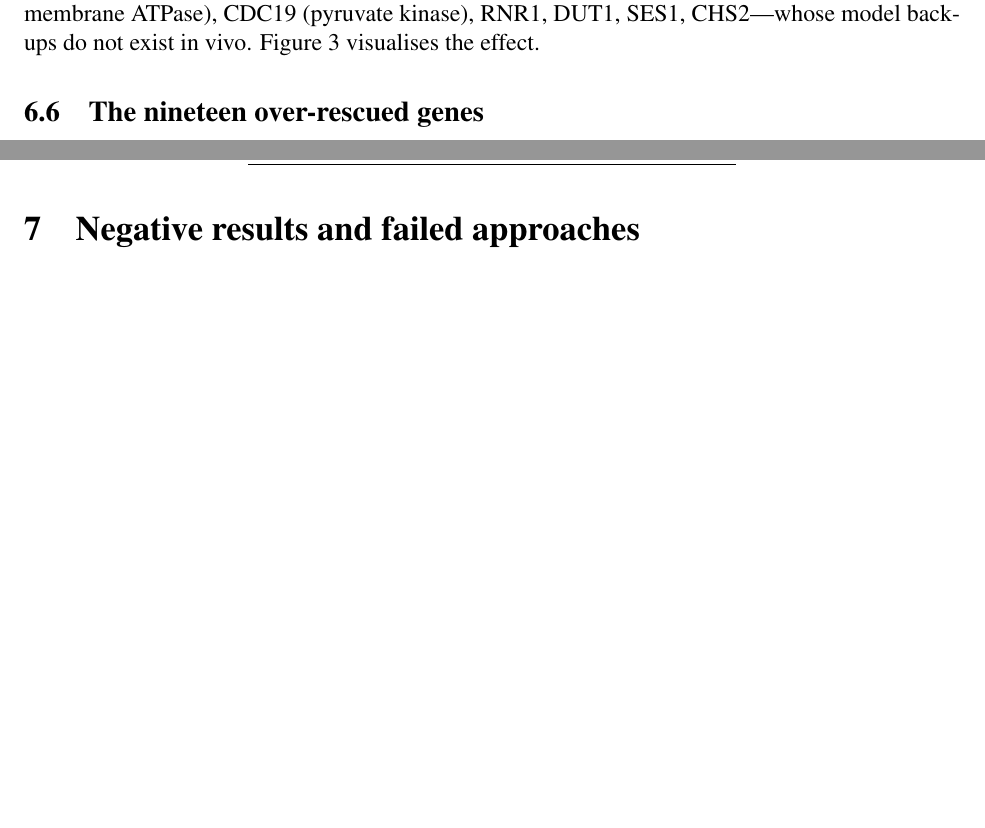
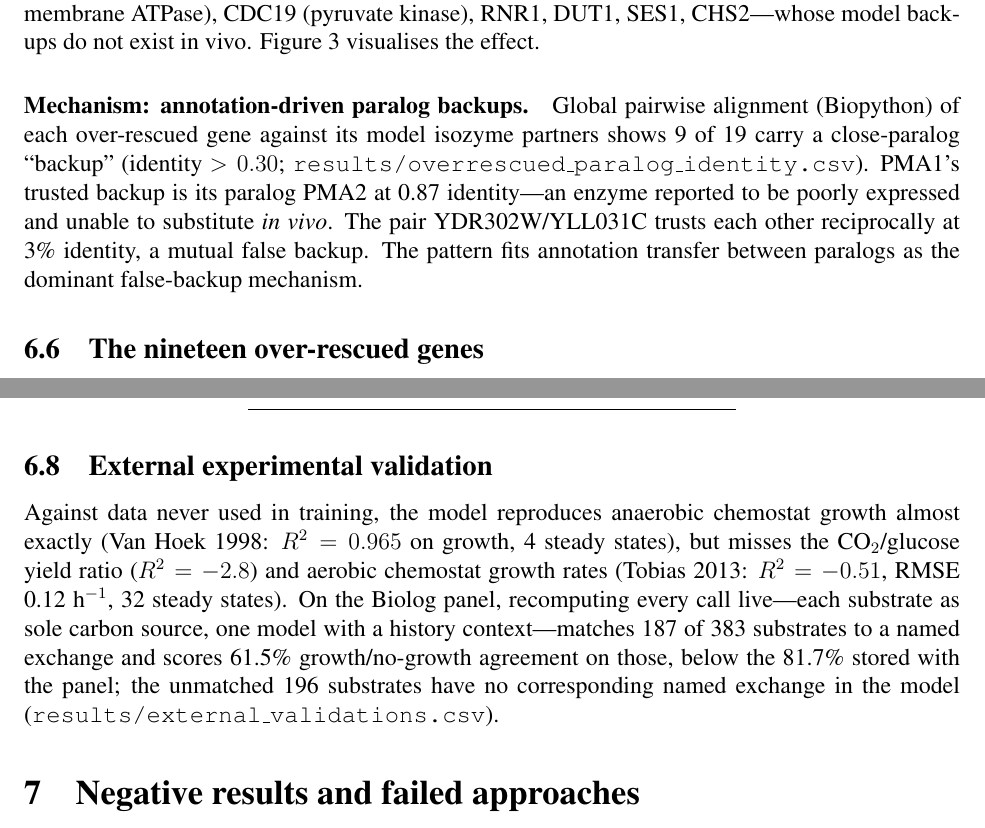
Before and after one commit to uditakankananonononono/mega27-05-yeast-metabolic-twin, a LaTeX paper (paper/main.tex): two parts of pages 11 and 16 of 50 before the commit and two parts of pages 11 and 17 of 51 after it, joined at a grey line, cut so that both start at the same text, the shorter picture padded with empty space. Compiled offline with pdfLaTeX.

Commit message:
Paper: external validation datasets/results, paralog mechanism, tools+dataset manifest (51pp)

```diff
--- a/paper/main.tex
+++ b/paper/main.tex
@@ -423,6 +432,15 @@ Figure~\ref{fig:overrescue} visualises the effect.
 backups at 13$\times$ the rate of FBA-caught essentials.}
 \label{fig:overrescue}
 \end{figure}
+\paragraph{Mechanism: annotation-driven paralog backups.}
+Global pairwise alignment (Biopython) of each over-rescued gene against
+its model isozyme partners shows 9 of 19 carry a close-paralog
+``backup'' (identity $>0.30$; \texttt{results/overrescued\_paralog\_identity.csv}).
+PMA1's trusted backup is its paralog PMA2 at 0.87 identity---an enzyme
+reported to be poorly expressed and unable to substitute \emph{in vivo}.
+The pair YDR302W/YLL031C trusts each other reciprocally at 3\% identity,
+a mutual false backup. The pattern fits annotation transfer between
+paralogs as the dominant false-backup mechanism.
 \subsection{The nineteen over-rescued genes}
 \label{sec:nineteen}
 Table~\ref{tab:overrescued} names every essential gene whose model
@@ -522,6 +540,19 @@ growth simultaneously.}
 \input{tab_strain_singles}
 \input{tab_strain_5th}
 \input{tab_strain_pairs}
+
+\subsection{External experimental validation}
+Against data never used in training, the model reproduces anaerobic
+chemostat growth almost exactly (Van~Hoek 1998: $R^2=0.965$ on growth,
+4 steady states), but misses the CO$_2$/glucose yield ratio
+($R^2=-2.8$) and aerobic chemostat growth rates (Tobias 2013:
+$R^2=-0.51$, RMSE 0.12~h$^{-1}$, 32 steady states). On the Biolog panel,
+recomputing every call live---each substrate as sole carbon source, one
+model with a history context---matches 187 of 383 substrates to a named
+exchange and scores 61.5\% growth/no-growth agreement on those, below
+the 81.7\% stored with the panel; the unmatched 196 substrates have no
+corresponding named exchange in the model
+(\texttt{results/external\_validations.csv}).
 
 \section{Negative results and failed approaches}
 \label{sec:negatives}
```
Also changed, not shown: paper/main.pdf, paper/main.tex (17 more changed lines), 3 other files.
